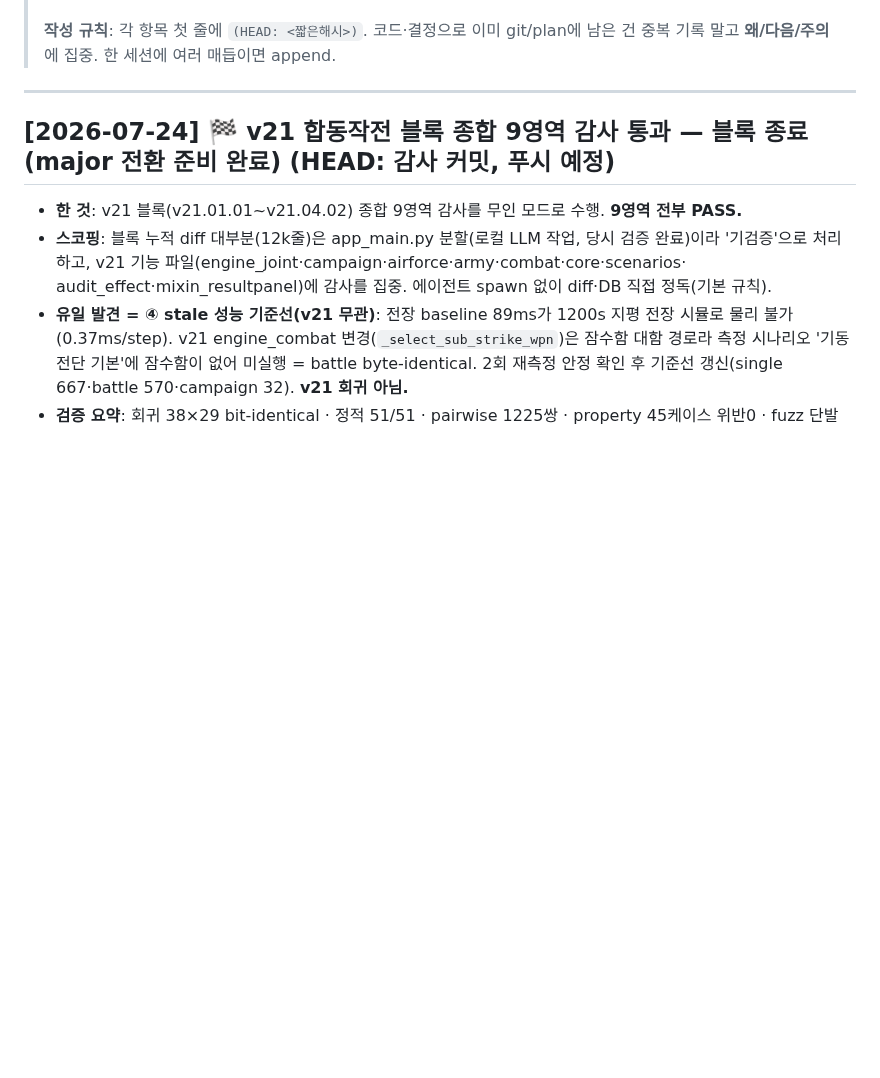
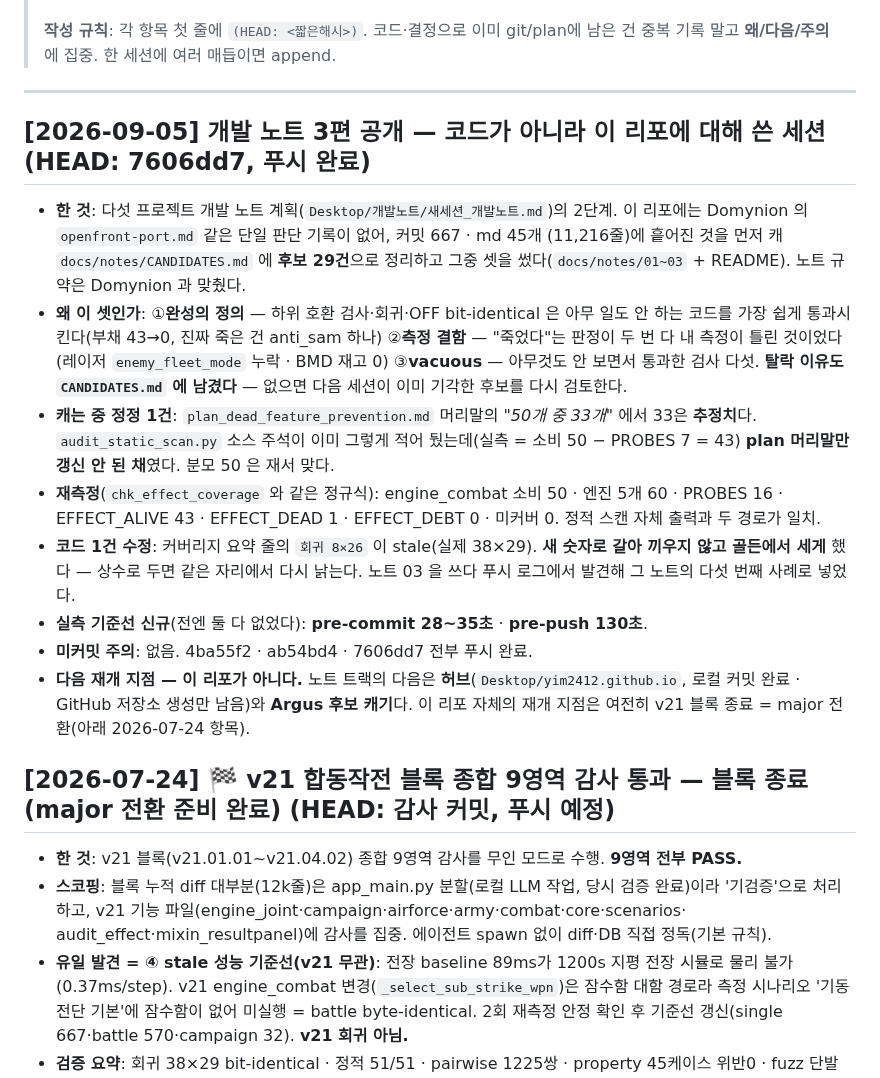
Before and after one commit to yim2412/joint-defense-sim, a Markdown page: SESSION_LOG.md, the part around the change. Rendered like a GitHub page; blank space fills up the shorter version.

Commit message:
세션 매듭: 개발 노트 3편 공개 저널 (HEAD 7606dd7)
chk_session_log_fresh 가 저널-HEAD 거리 10 미만을 요구하는데 정확히 10이 됐다
(157d246 이후 10커밋). 다음 커밋에서 FAIL 나기 전에 갱신한다.

이 리포에 대해 쓴 세션이라 결과는 대부분 docs/notes/ 에 있다. 저널에는 왜/다음/
주의만 남겼다 — 특히 다음 재개 지점이 이 리포가 아니라는 것(노트 트랙은 허브와
Argus 로 이어지고, 이 리포 자체는 여전히 v21 블록 종료 = major 전환 대기).

Co-Authored-By: Claude Opus 5 <noreply@anthropic.com>
Claude-Session: https://claude.ai/code/session_01BaVFcFQMFtE22ttLjfEii9

```diff
--- a/SESSION_LOG.md
+++ b/SESSION_LOG.md
@@ -12,6 +12,32 @@
 > 중복 기록 말고 **왜/다음/주의**에 집중. 한 세션에 여러 매듭이면 append.
 
 ---
+
+## [2026-09-05] **개발 노트 3편 공개 — 코드가 아니라 이 리포에 대해 쓴 세션**  (HEAD: 7606dd7, 푸시 완료)
+
+- **한 것**: 다섯 프로젝트 개발 노트 계획(`Desktop/개발노트/새세션_개발노트.md`)의 2단계.
+  이 리포에는 Domynion 의 `openfront-port.md` 같은 단일 판단 기록이 없어, 커밋 667 · md 45개
+  (11,216줄)에 흩어진 것을 먼저 캐 `docs/notes/CANDIDATES.md` 에 **후보 29건**으로 정리하고
+  그중 셋을 썼다(`docs/notes/01~03` + README). 노트 규약은 Domynion 과 맞췄다.
+- **왜 이 셋인가**: ①**완성의 정의** — 하위 호환 검사·회귀·OFF bit-identical 은 아무 일도 안
+  하는 코드를 가장 쉽게 통과시킨다(부채 43→0, 진짜 죽은 건 anti_sam 하나) ②**측정 결함** —
+  "죽었다"는 판정이 두 번 다 내 측정이 틀린 것이었다(레이저 `enemy_fleet_mode` 누락 · BMD 재고 0)
+  ③**vacuous** — 아무것도 안 보면서 통과한 검사 다섯. **탈락 이유도 `CANDIDATES.md` 에 남겼다** —
+  없으면 다음 세션이 이미 기각한 후보를 다시 검토한다.
+- **캐는 중 정정 1건**: `plan_dead_feature_prevention.md` 머리말의 *"50개 중 33개"* 에서 33은
+  **추정치**다. `audit_static_scan.py` 소스 주석이 이미 그렇게 적어 뒀는데(실측 = 소비 50 −
+  PROBES 7 = 43) **plan 머리말만 갱신 안 된 채**였다. 분모 50 은 재서 맞다.
+- **재측정**(`chk_effect_coverage` 와 같은 정규식): engine_combat 소비 50 · 엔진 5개 60 ·
+  PROBES 16 · EFFECT_ALIVE 43 · EFFECT_DEAD 1 · EFFECT_DEBT 0 · 미커버 0. 정적 스캔 자체
+  출력과 두 경로가 일치.
+- **코드 1건 수정**: 커버리지 요약 줄의 `회귀 8×26` 이 stale(실제 38×29). **새 숫자로 갈아
+  끼우지 않고 골든에서 세게** 했다 — 상수로 두면 같은 자리에서 다시 낡는다. 노트 03 을 쓰다
+  푸시 로그에서 발견해 그 노트의 다섯 번째 사례로 넣었다.
+- **실측 기준선 신규**(전엔 둘 다 없었다): **pre-commit 28~35초** · **pre-push 130초**.
+- **미커밋 주의**: 없음. 4ba55f2 · ab54bd4 · 7606dd7 전부 푸시 완료.
+- **다음 재개 지점 — 이 리포가 아니다.** 노트 트랙의 다음은 **허브**(`Desktop/yim2412.github.io`,
+  로컬 커밋 완료 · GitHub 저장소 생성만 남음)와 **Argus 후보 캐기**다. 이 리포 자체의 재개
+  지점은 여전히 v21 블록 종료 = major 전환(아래 2026-07-24 항목).
 
 ## [2026-07-24] **🏁 v21 합동작전 블록 종합 9영역 감사 통과 — 블록 종료 (major 전환 준비 완료)**  (HEAD: 감사 커밋, 푸시 예정)
 
```
